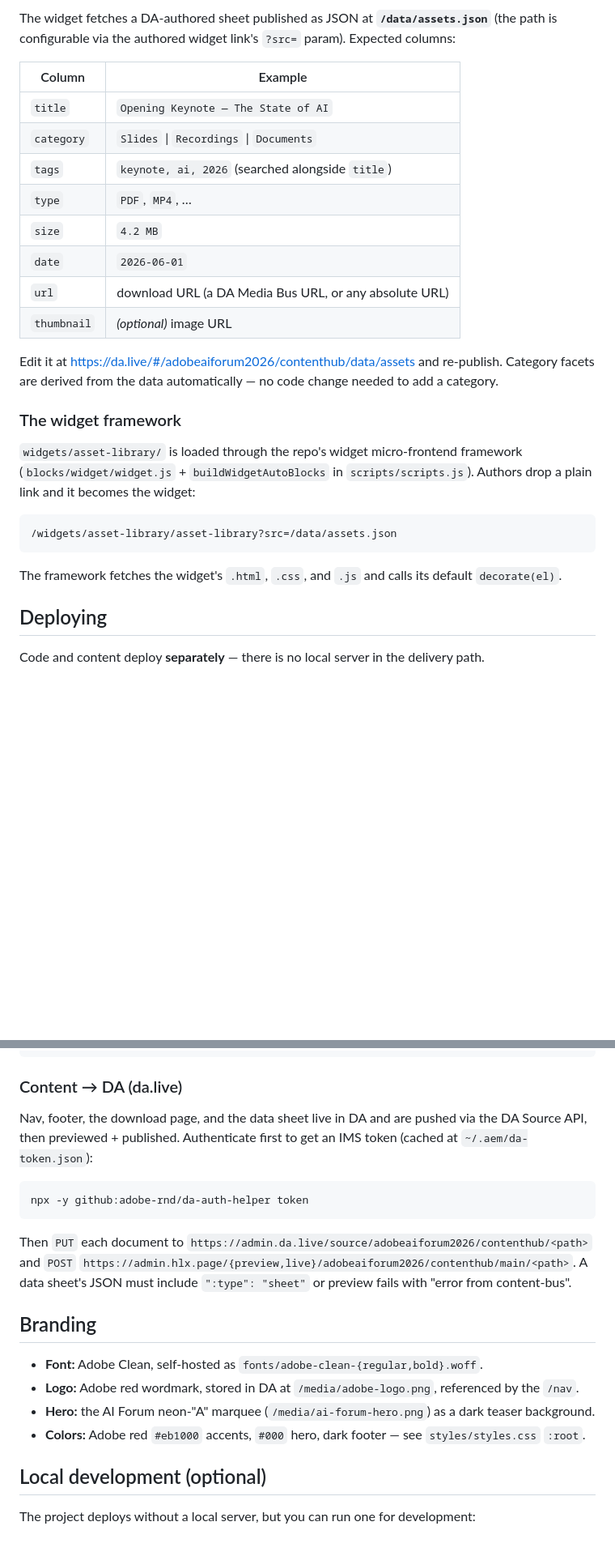
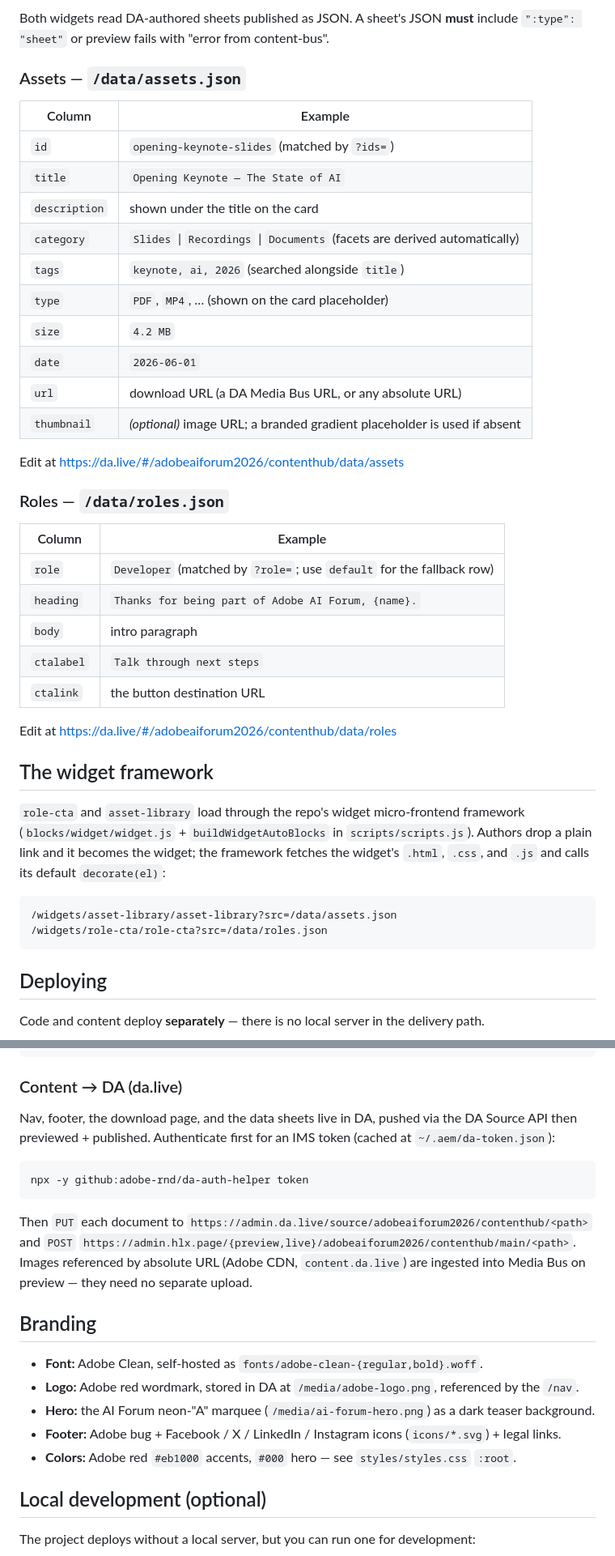
Before and after one commit to adobeaiforum2026/ContentHub, a Markdown page: README.md, 2 parts joined by grey strips. Shown at 81% size. Drawn GitHub-style; blank space fills up the shorter version.

````diff
--- a/README.md
+++ b/README.md
@@ -41,32 +55,47 @@ The page works with none, some, or all of these. When `name` is absent, the teas
 
-The widget fetches a DA-authored sheet published as JSON at **`/data/assets.json`**
-(the path is configurable via the authored widget link's `?src=` param). Expected columns:
+Both widgets read DA-authored sheets published as JSON. A sheet's JSON **must** include
+`":type": "sheet"` or preview fails with "error from content-bus".
+
+### Assets — `/data/assets.json`
 
 | Column | Example |
 |--------|---------|
+| `id` | `opening-keynote-slides` (matched by `?ids=`) |
 | `title` | `Opening Keynote — The State of AI` |
-| `category` | `Slides` \| `Recordings` \| `Documents` |
+| `description` | shown under the title on the card |
+| `category` | `Slides` \| `Recordings` \| `Documents` (facets are derived automatically) |
 | `tags` | `keynote, ai, 2026` (searched alongside `title`) |
-| `type` | `PDF`, `MP4`, … |
+| `type` | `PDF`, `MP4`, … (shown on the card placeholder) |
 | `size` | `4.2 MB` |
 | `date` | `2026-06-01` |
 | `url` | download URL (a DA Media Bus URL, or any absolute URL) |
-| `thumbnail` | *(optional)* image URL |
+| `thumbnail` | *(optional)* image URL; a branded gradient placeholder is used if absent |
 
-Edit it at https://da.live/#/adobeaiforum2026/contenthub/data/assets and re-publish. Category facets
-are derived from the data automatically — no code change needed to add a category.
+Edit at https://da.live/#/adobeaiforum2026/contenthub/data/assets
 
-### The widget framework
+### Roles — `/data/roles.json`
 
-`widgets/asset-library/` is loaded through the repo's widget micro-frontend framework
+| Column | Example |
+|--------|---------|
+| `role` | `Developer` (matched by `?role=`; use `default` for the fallback row) |
+| `heading` | `Thanks for being part of Adobe AI Forum, {name}.` |
+| `body` | intro paragraph |
+| `ctalabel` | `Talk through next steps` |
+| `ctalink` | the button destination URL |
+
+Edit at https://da.live/#/adobeaiforum2026/contenthub/data/roles
+
+## The widget framework
+
+`role-cta` and `asset-library` load through the repo's widget micro-frontend framework
 (`blocks/widget/widget.js` + `buildWidgetAutoBlocks` in `scripts/scripts.js`). Authors drop a plain
-link and it becomes the widget:
+link and it becomes the widget; the framework fetches the widget's `.html`, `.css`, and `.js` and
+calls its default `decorate(el)`:
 
 ```
 /widgets/asset-library/asset-library?src=/data/assets.json
+/widgets/role-cta/role-cta?src=/data/roles.json
 ```
-
-The framework fetches the widget's `.html`, `.css`, and `.js` and calls its default `decorate(el)`.
 
 ## Deploying
 
@@ -83,9 +112,8 @@ git push origin main
 
 ### Content → DA (da.live)
 
-Nav, footer, the download page, and the data sheet live in DA and are pushed via the
-DA Source API, then previewed + published. Authenticate first to get an IMS token
-(cached at `~/.aem/da-token.json`):
+Nav, footer, the download page, and the data sheets live in DA, pushed via the DA Source API then
+previewed + published. Authenticate first for an IMS token (cached at `~/.aem/da-token.json`):
 
 ```sh
 npx -y github:adobe-rnd/da-auth-helper token
@@ -93,14 +121,16 @@ npx -y github:adobe-rnd/da-auth-helper token
 
 Then `PUT` each document to `https://admin.da.live/source/adobeaiforum2026/contenthub/<path>`
 and `POST` `https://admin.hlx.page/{preview,live}/adobeaiforum2026/contenthub/main/<path>`.
-A data sheet's JSON must include `":type": "sheet"` or preview fails with "error from content-bus".
+Images referenced by absolute URL (Adobe CDN, `content.da.live`) are ingested into Media Bus on
+preview — they need no separate upload.
 
 ## Branding
 
 - **Font:** Adobe Clean, self-hosted as `fonts/adobe-clean-{regular,bold}.woff`.
 - **Logo:** Adobe red wordmark, stored in DA at `/media/adobe-logo.png`, referenced by the `/nav`.
 - **Hero:** the AI Forum neon-"A" marquee (`/media/ai-forum-hero.png`) as a dark teaser background.
-- **Colors:** Adobe red `#eb1000` accents, `#000` hero, dark footer — see `styles/styles.css` `:root`.
+- **Footer:** Adobe bug + Facebook / X / LinkedIn / Instagram icons (`icons/*.svg`) + legal links.
+- **Colors:** Adobe red `#eb1000` accents, `#000` hero — see `styles/styles.css` `:root`.
 
 ## Local development (optional)
 
````
Also changed, not shown: other parts of README.md (+30 -16 lines).
